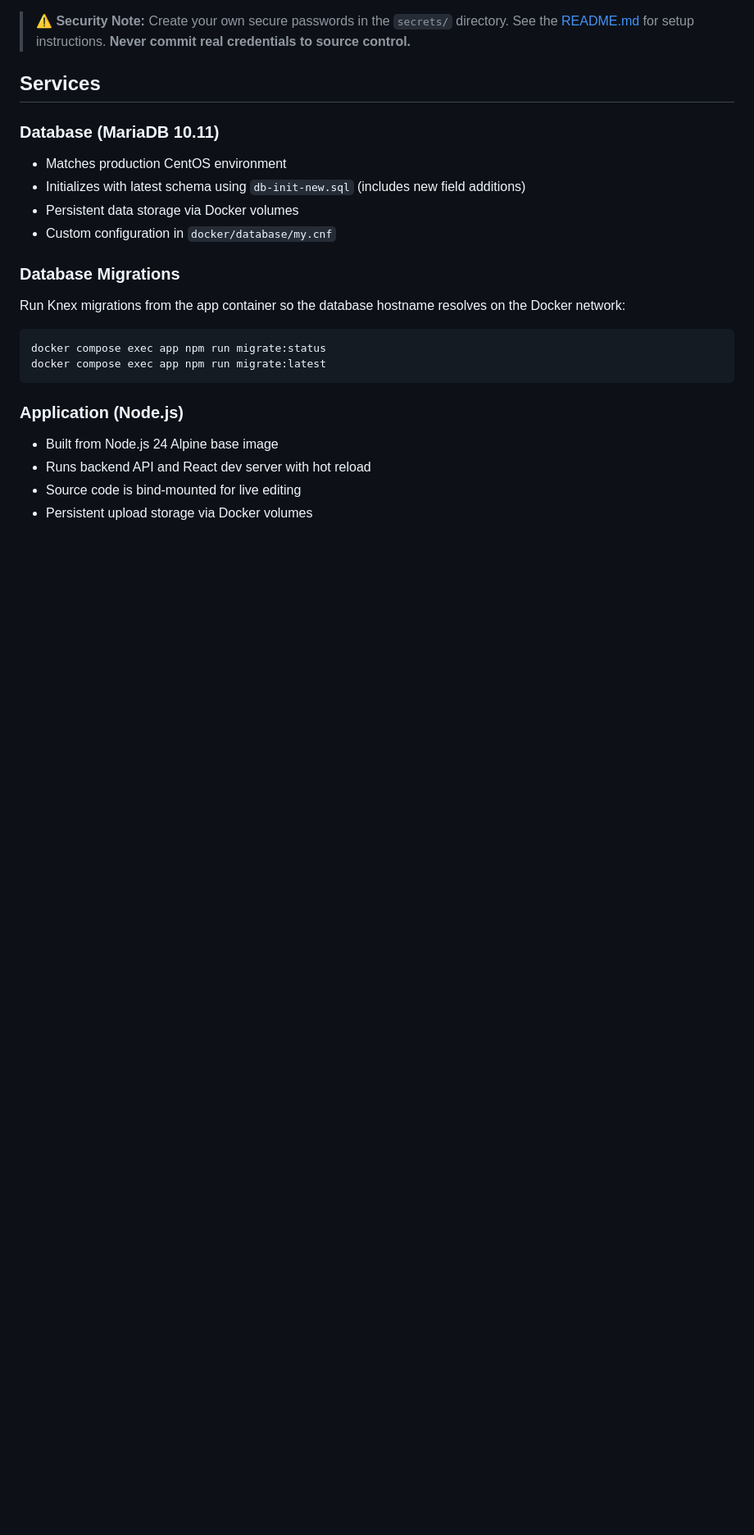
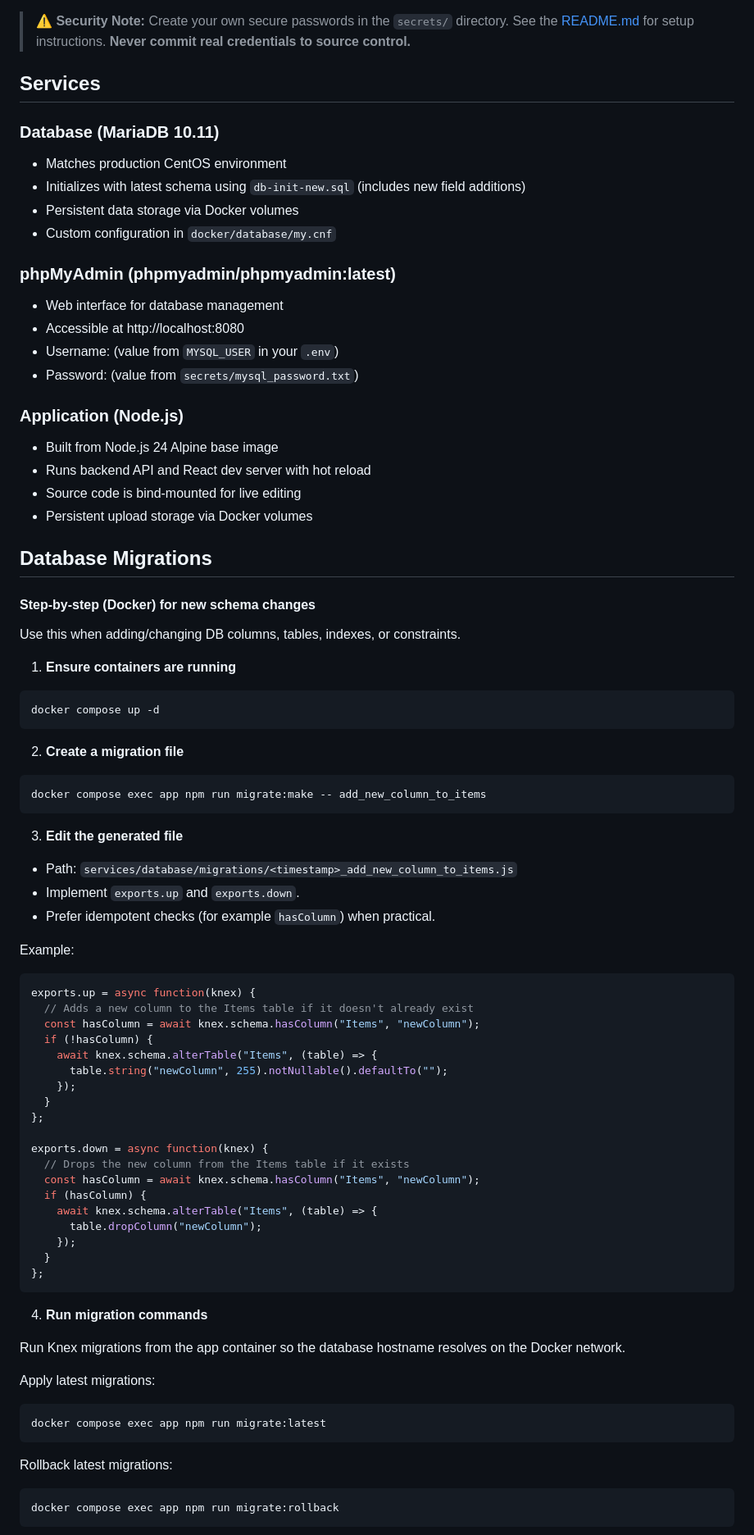
Before and after one commit to osu-cass/eec-walkthrough-react, a Markdown page: DOCKER.md, the part around one of its changes. Shown at 82% size. GitHub-like rendering; blank space fills up the shorter version.

````diff
--- a/DOCKER.md
+++ b/DOCKER.md
@@ -46,24 +46,78 @@ The default configuration runs in **development mode** with hot reload enabled.
 ## Services
 
 ### Database (MariaDB 10.11)
-
 - Matches production CentOS environment
 - Initializes with latest schema using `db-init-new.sql` (includes new field additions)
 - Persistent data storage via Docker volumes
 - Custom configuration in `docker/database/my.cnf`
 
-### Database Migrations
-
-Run Knex migrations from the app container so the database hostname resolves on
-the Docker network:
-
-```bash
-docker compose exec app npm run migrate:status
-docker compose exec app npm run migrate:latest
-```
+### phpMyAdmin (phpmyadmin/phpmyadmin:latest)
+- Web interface for database management
+- Accessible at http://localhost:8080
+- Username: (value from `MYSQL_USER` in your `.env`)
+- Password: (value from `secrets/mysql_password.txt`)
 
 ### Application (Node.js)
 - Built from Node.js 24 Alpine base image
 - Runs backend API and React dev server with hot reload
 - Source code is bind-mounted for live editing
 - Persistent upload storage via Docker volumes
+
+## Database Migrations
+#### Step-by-step (Docker) for new schema changes
+
+Use this when adding/changing DB columns, tables, indexes, or constraints.
+
+1. **Ensure containers are running**
+```bash
+docker compose up -d
+```
+
+2. **Create a migration file**
+```bash
+docker compose exec app npm run migrate:make -- add_new_column_to_items
+```
+
+3. **Edit the generated file**
+- Path: `services/database/migrations/<timestamp>_add_new_column_to_items.js`
+- Implement `exports.up` and `exports.down`.
+- Prefer idempotent checks (for example `hasColumn`) when practical.
+
+Example:
+```js
+exports.up = async function(knex) {
+  // Adds a new column to the Items table if it doesn't already exist
+  const hasColumn = await knex.schema.hasColumn("Items", "newColumn");
+  if (!hasColumn) {
+    await knex.schema.alterTable("Items", (table) => {
+      table.string("newColumn", 255).notNullable().defaultTo("");
+    });
+  }
+};
+
+exports.down = async function(knex) {
+  // Drops the new column from the Items table if it exists
+  const hasColumn = await knex.schema.hasColumn("Items", "newColumn");
+  if (hasColumn) {
+    await knex.schema.alterTable("Items", (table) => {
+      table.dropColumn("newColumn");
+    });
+  }
+};
+```
+
+4. **Run migration commands**
+
+Run Knex migrations from the app container so the database hostname resolves on
+the Docker network.
+
+Apply latest migrations:
+```bash
+docker compose exec app npm run migrate:latest
+```
+
+Rollback latest migrations:
+```bash
+docker compose exec app npm run migrate:rollback
+```
+
````
Also changed, not shown: other parts of DOCKER.md (+9 -0 lines), README.md (+61 -15 lines).
